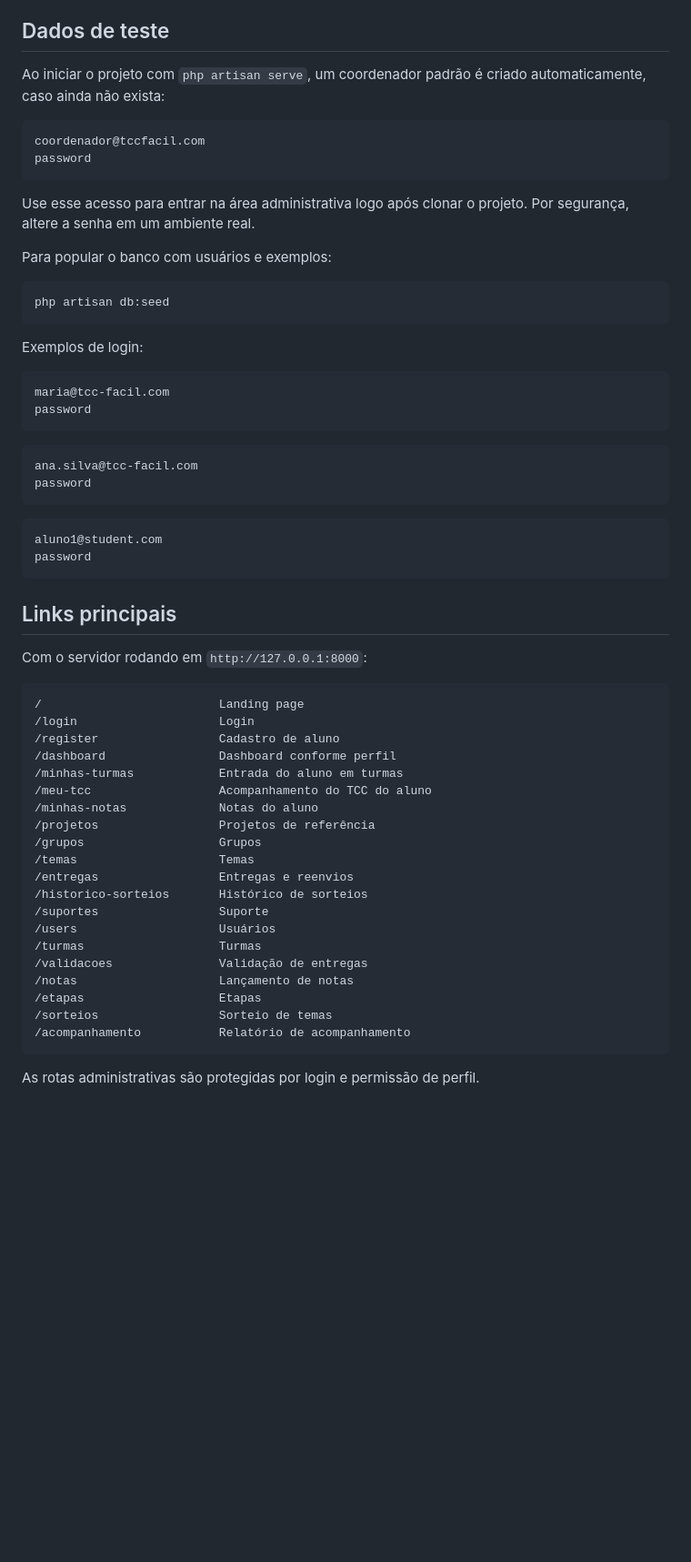
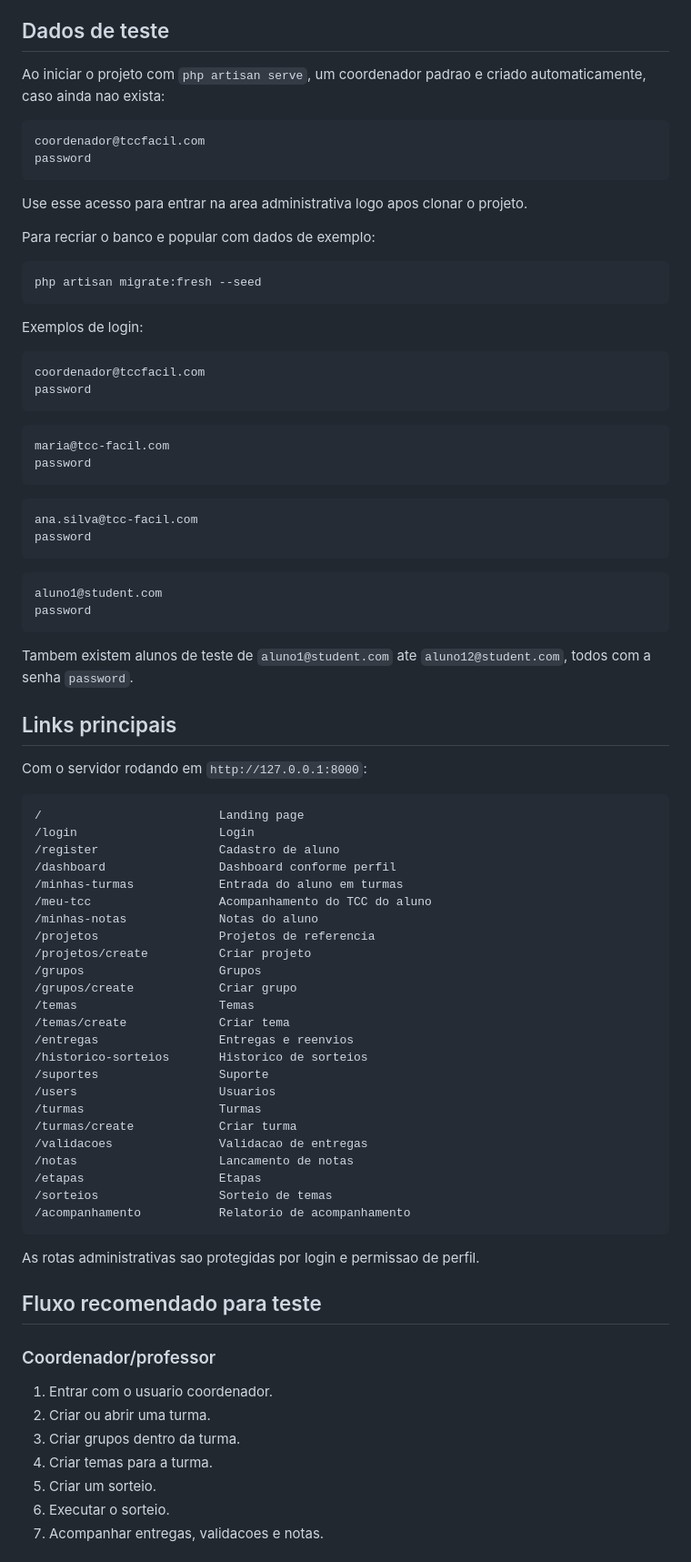
Before and after one commit to GualterJunior/TCC-FACIL---trabalho, a Markdown page: README.md, the part around one of its changes. Shown at 91% size. Rendered like a GitHub page; blank space fills up the shorter version.

````diff
--- a/README.md
+++ b/README.md
@@ -125,22 +129,27 @@ As principais tabelas criadas pelas migrations incluem:
 
 ## Dados de teste
 
-Ao iniciar o projeto com `php artisan serve`, um coordenador padrão é criado automaticamente, caso ainda não exista:
+Ao iniciar o projeto com `php artisan serve`, um coordenador padrao e criado automaticamente, caso ainda nao exista:
 
 ```text
 coordenador@tccfacil.com
 password
 ```
 
-Use esse acesso para entrar na área administrativa logo após clonar o projeto. Por segurança, altere a senha em um ambiente real.
+Use esse acesso para entrar na area administrativa logo apos clonar o projeto.
 
-Para popular o banco com usuários e exemplos:
+Para recriar o banco e popular com dados de exemplo:
 
 ```bash
-php artisan db:seed
+php artisan migrate:fresh --seed
 ```
 
 Exemplos de login:
+
+```text
+coordenador@tccfacil.com
+password
+```
 
 ```text
 maria@tcc-facil.com
@@ -157,6 +166,8 @@ aluno1@student.com
 password
 ```
 
+Tambem existem alunos de teste de `aluno1@student.com` ate `aluno12@student.com`, todos com a senha `password`.
+
 ## Links principais
 
 Com o servidor rodando em `http://127.0.0.1:8000`:
@@ -169,19 +180,36 @@ Com o servidor rodando em `http://127.0.0.1:8000`:
 /minhas-turmas            Entrada do aluno em turmas
 /meu-tcc                  Acompanhamento do TCC do aluno
 /minhas-notas             Notas do aluno
-/projetos                 Projetos de referência
+/projetos                 Projetos de referencia
+/projetos/create          Criar projeto
 /grupos                   Grupos
+/grupos/create            Criar grupo
 /temas                    Temas
+/temas/create             Criar tema
 /entregas                 Entregas e reenvios
-/historico-sorteios       Histórico de sorteios
+/historico-sorteios       Historico de sorteios
 /suportes                 Suporte
-/users                    Usuários
+/users                    Usuarios
 /turmas                   Turmas
-/validacoes               Validação de entregas
-/notas                    Lançamento de notas
+/turmas/create            Criar turma
+/validacoes               Validacao de entregas
+/notas                    Lancamento de notas
 /etapas                   Etapas
 /sorteios                 Sorteio de temas
-/acompanhamento           Relatório de acompanhamento
+/acompanhamento           Relatorio de acompanhamento
 ```
 
-As rotas administrativas são protegidas por login e permissão de perfil.
+As rotas administrativas sao protegidas por login e permissao de perfil.
+
+## Fluxo recomendado para teste
+
+### Coordenador/professor
+
+1. Entrar com o usuario coordenador.
+2. Criar ou abrir uma turma.
+3. Criar grupos dentro da turma.
+4. Criar temas para a turma.
+5. Criar um sorteio.
+6. Executar o sorteio.
+7. Acompanhar entregas, validacoes e notas.
+
````
Also changed, not shown: other parts of README.md (+64 -42 lines).
